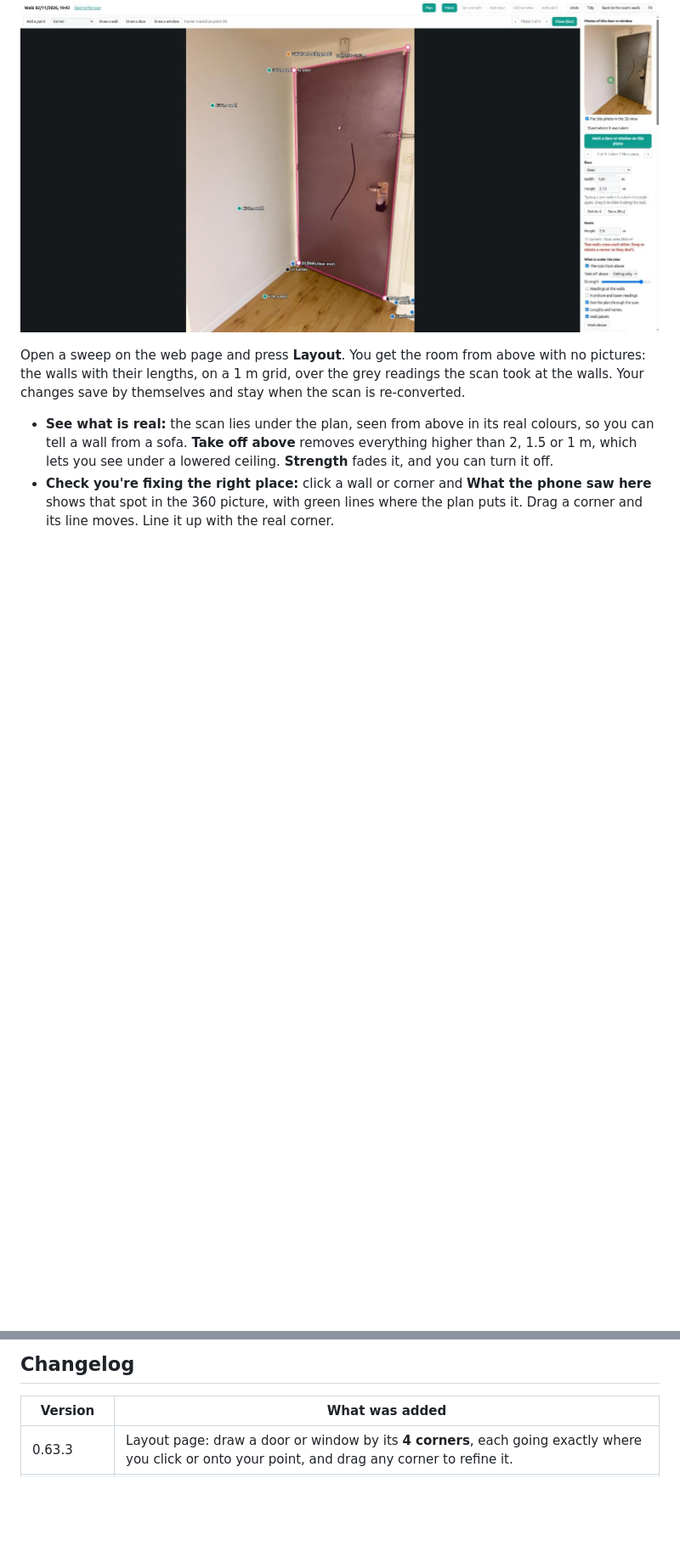
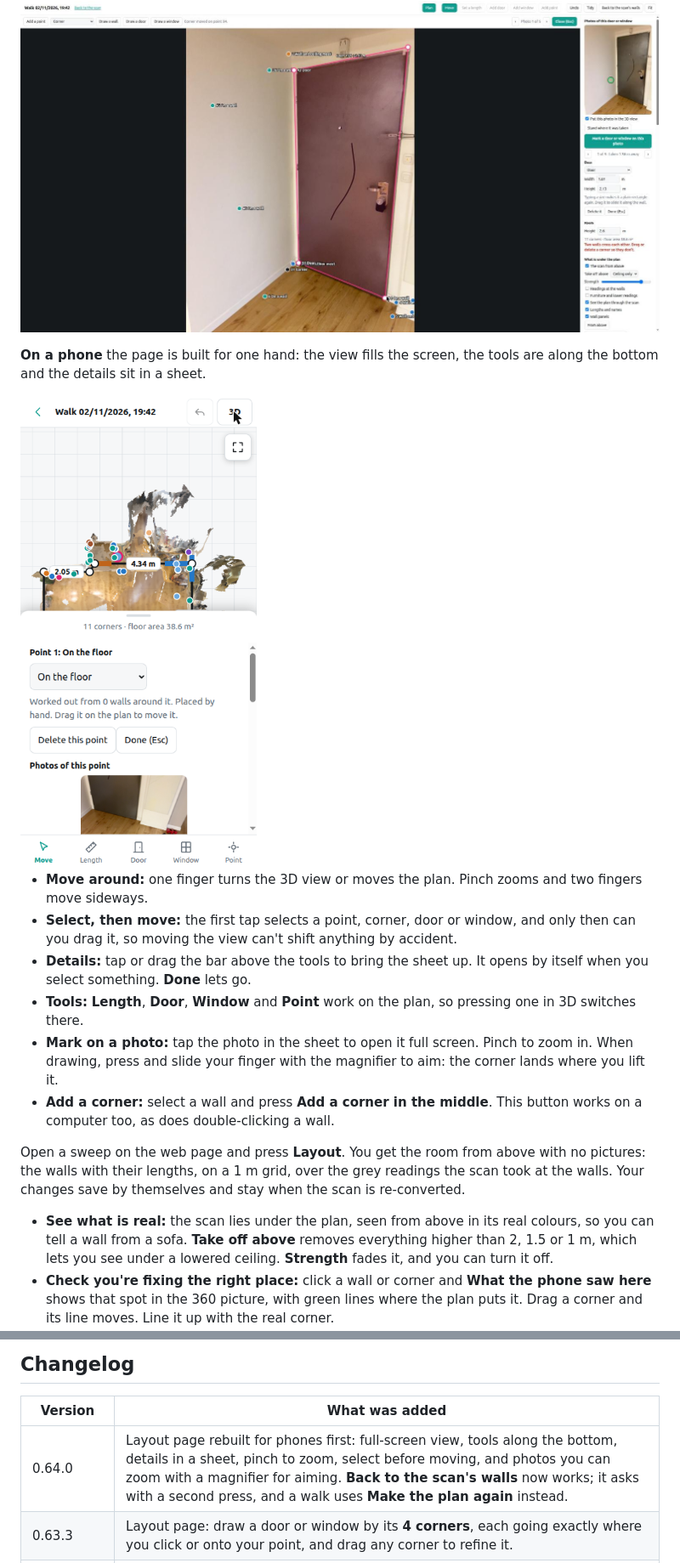
Before and after one commit to alon24/roomscan-bimcraft, a Markdown page: README.md, 2 parts joined by grey strips. Shown at 85% size. Rendered like a GitHub page; pictures changed too: docs/img/web-layout-phone.jpg (added); blank space fills up the shorter version.

```diff
--- a/README.md
+++ b/README.md
@@ -365,6 +365,17 @@ at least size + 4 mm across; connectors on strongly curved or thin cuts can fail
 
 ![Marking a door and fixing points on a photo](docs/img/web-layout-mark.jpg)
 
+**On a phone** the page is built for one hand: the view fills the screen, the tools are along the bottom and the details sit in a sheet.
+
+<img src="docs/img/web-layout-phone.jpg" width="280" alt="The Layout page on a phone, with a point selected">
+
+- **Move around:** one finger turns the 3D view or moves the plan. Pinch zooms and two fingers move sideways.
+- **Select, then move:** the first tap selects a point, corner, door or window, and only then can you drag it, so moving the view can't shift anything by accident.
+- **Details:** tap or drag the bar above the tools to bring the sheet up. It opens by itself when you select something. **Done** lets go.
+- **Tools:** **Length**, **Door**, **Window** and **Point** work on the plan, so pressing one in 3D switches there.
+- **Mark on a photo:** tap the photo in the sheet to open it full screen. Pinch to zoom in. When drawing, press and slide your finger with the magnifier to aim: the corner lands where you lift it.
+- **Add a corner:** select a wall and press **Add a corner in the middle**. This button works on a computer too, as does double-clicking a wall.
+
 Open a sweep on the web page and press **Layout**. You get the room from above with no pictures: the walls with their lengths, on a 1 m grid, over the grey readings the scan took at the walls. Your changes save by themselves and stay when the scan is re-converted.
 
 - **See what is real:** the scan lies under the plan, seen from above in its real colours, so you can tell a wall from a sofa. **Take off above** removes everything higher than 2, 1.5 or 1 m, which lets you see under a lowered ceiling. **Strength** fades it, and you can turn it off.
@@ -441,6 +452,7 @@ been compiled by CI until it is tried on a phone. Tell me what looks wrong and I
 
 | Version | What was added |
 |---|---|
+| 0.64.0 | Layout page rebuilt for phones first: full-screen view, tools along the bottom, details in a sheet, pinch to zoom, select before moving, and photos you can zoom with a magnifier for aiming. **Back to the scan's walls** now works; it asks with a second press, and a walk uses **Make the plan again** instead. |
 | 0.63.3 | Layout page: draw a door or window by its **4 corners**, each going exactly where you click or onto your point, and drag any corner to refine it. |
 | 0.63.2 | Layout page: a door or window drawn on a photo sticks to your points and takes the angle of the real spots, not the plan's wall. Doors and windows made from clicks sit at the clicks too. **Draw a wall** on a photo, and drag the plan's corners on it, sticking to your points. |
 | 0.63.1 | Layout page: a door or window shape that is really wall can be marked **It's a wall**, and it stays gone when the plan is made again. |
```
Also changed, not shown: 2 other files.
